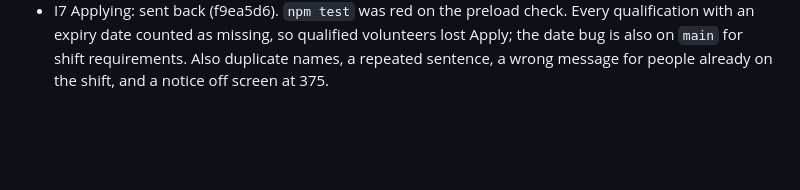
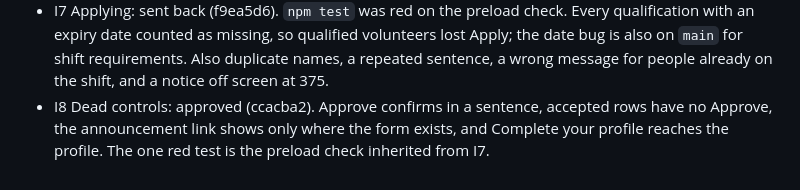
Before and after one commit to rdavidson5637/ShelterLinkMain, a Markdown page: docs/run-2/REVIEWS.md, the part around the change. GitHub-like rendering; blank space fills up the shorter version.

Commit message:
Record the I8 review.
Co-Authored-By: Claude Opus 5.5 <noreply@anthropic.com>

```diff
--- a/docs/run-2/REVIEWS.md
+++ b/docs/run-2/REVIEWS.md
@@ -47,3 +47,4 @@ signed in, because no local database existed then.
 - I5 test:local script: approved (df359ff). Refuses a non-local host; plain `npm test` still touches no database.
 - I6 Assisi walkthrough: approved (440b506). Findings only, gaps listed. Fixes picked as I7 to I10, second walk as I11. Hours refused for a future date is correct, not a bug. A kiosk session blocking normal sign-in is session behaviour, so it goes to Ryan.
 - I7 Applying: sent back (f9ea5d6). `npm test` was red on the preload check. Every qualification with an expiry date counted as missing, so qualified volunteers lost Apply; the date bug is also on `main` for shift requirements. Also duplicate names, a repeated sentence, a wrong message for people already on the shift, and a notice off screen at 375.
+- I8 Dead controls: approved (ccacba2). Approve confirms in a sentence, accepted rows have no Approve, the announcement link shows only where the form exists, and Complete your profile reaches the profile. The one red test is the preload check inherited from I7.
```
